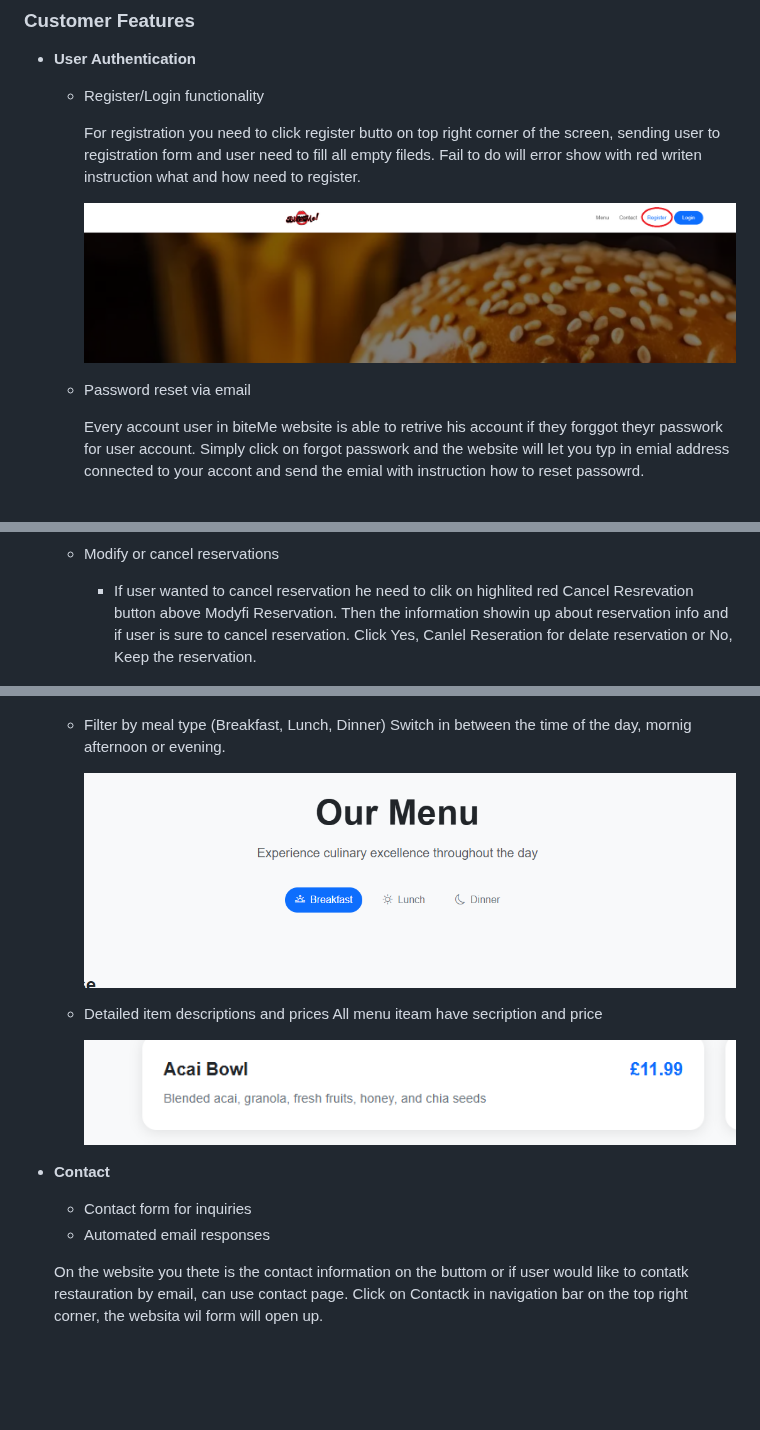
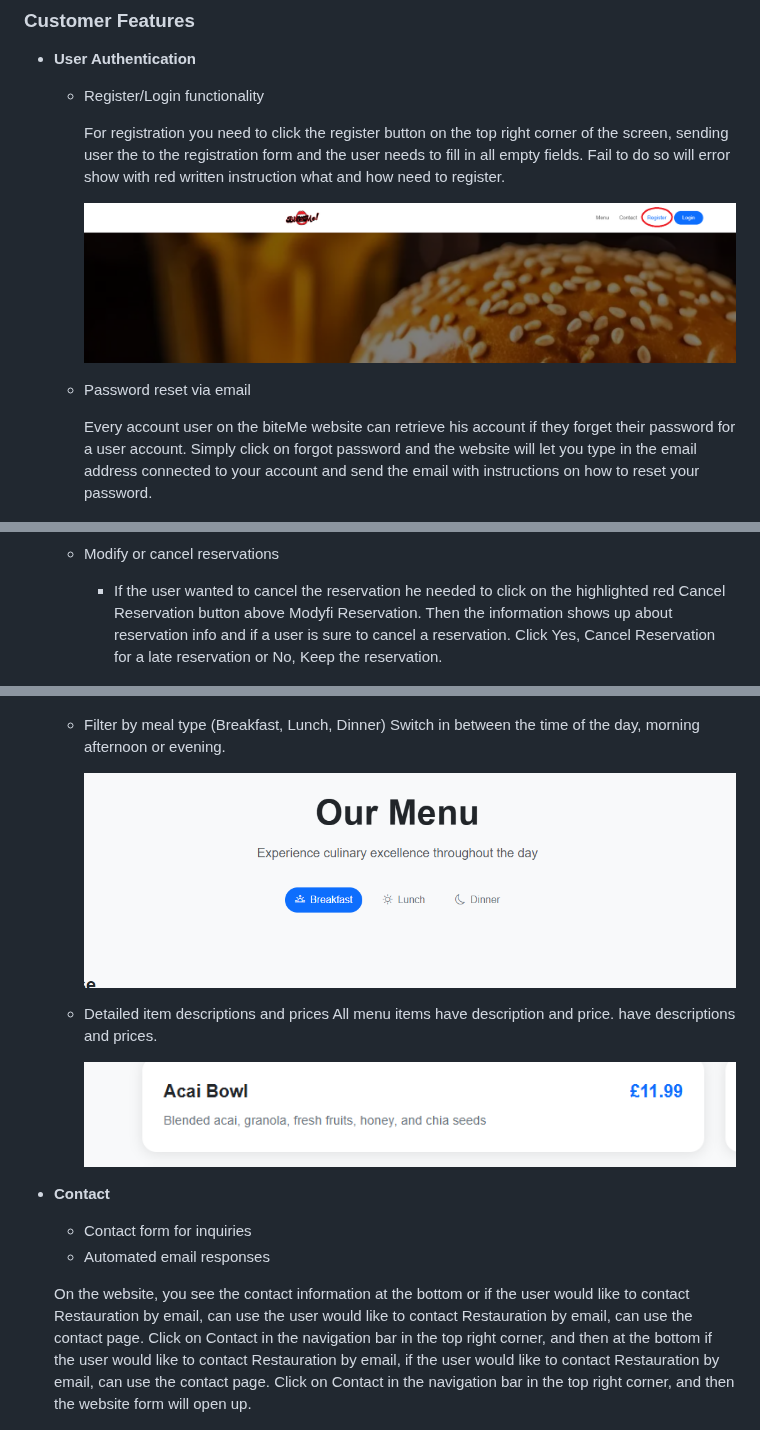
Before and after one commit to Cinula/bite-me, a Markdown page: README.md, 3 parts joined by grey strips. Drawn GitHub-style; blank space fills up the shorter version.

```diff
--- a/README.md
+++ b/README.md
@@ -10,14 +10,14 @@ A modern, full-featured restaurant booking and management system built with Djan
 
   - Register/Login functionality
 
-    For registration you need to click register butto on top right corner of the screen, sending user to registration form and user need to fill all empty fileds. Fail to do will error show with red writen instruction
+    For registration you need to click the register button on the top right corner of the screen, sending user the to the registration form and the user needs to fill in all empty fields. Fail to do so will error show with red written instruction
     what and how need to register.
 
     ![registration](/staticfiles/img/readme.MD%20images/register.png)
 
   - Password reset via email
 
-    Every account user in biteMe website is able to retrive his account if they forggot theyr passwork for user account. Simply click on forgot passwork and the website will let you typ in emial address connected to your accont and send the emial with instruction how to reset passowrd.
+    Every account user on the biteMe website can retrieve his account if they forget their password for a user account. Simply click on forgot password and the website will let you type in the email address connected to your account and send the email with instructions on how to reset your password.
 
     ![forgot password](/staticfiles/img/readme.MD%20images/password%20reset.png)
 
@@ -59,8 +59,8 @@ A modern, full-featured restaurant booking and management system built with Djan
 
   - Modify or cancel reservations
 
-    - If user wanted to cancel reservation he need to clik on highlited red Cancel Resrevation button above Modyfi Reservation. Then the information showin up about reservation info and if user is sure to cancel reservation.
-    Click Yes, Canlel Reseration for delate reservation or No, Keep the reservation.
+    - If the user wanted to cancel the reservation he needed to click on the highlighted red Cancel Reservation button above Modyfi Reservation. Then the information shows up about reservation info and if a user is sure to cancel a reservation.
+    Click Yes, Cancel Reservation for a late reservation or No, Keep the reservation.
 
     ![cancel reservation](/staticfiles/img/readme.MD%20images/cancel%20reservation.png)
 
@@ -74,12 +74,12 @@ A modern, full-featured restaurant booking and management system built with Djan
     ![menu](/staticfiles/img/readme.MD%20images/menu.png)
 
   - Filter by meal type (Breakfast, Lunch, Dinner)
-    Switch in between the time of the day, mornig afternoon or evening.
+    Switch in between the time of the day, morning afternoon or evening.
 
     ![menu options](/staticfiles/img/readme.MD%20images/menu%20options.png)
 
   - Detailed item descriptions and prices
-    All menu iteam have secription and price
+    All menu items have description and price. have descriptions and prices.
 
     ![menu item](/staticfiles/img/readme.MD%20images/menu%20item.png)
 
@@ -89,7 +89,7 @@ A modern, full-featured restaurant booking and management system built with Djan
   - Contact form for inquiries
   - Automated email responses
 
-  On the website you thete is the contact information on the buttom or if user would like to contatk restauration by email, can use contact page. Click on Contactk in navigation bar on the top right corner, the websita wil form will open up.
+  On the website, you see the contact information at the bottom or if the user would like to contact Restauration by email, can use the user would like to contact Restauration by email, can use the contact page. Click on Contact in the navigation bar in the top right corner, and then at the bottom if the user would like to contact Restauration by email, if the user would like to contact Restauration by email, can use the contact page. Click on Contact in the navigation bar in the top right corner, and then the website form will open up.
 
   ![contact](/staticfiles/img/readme.MD%20images/contact.png)
 
```
Also changed, not shown: other parts of README.md (+56 -18 lines).
